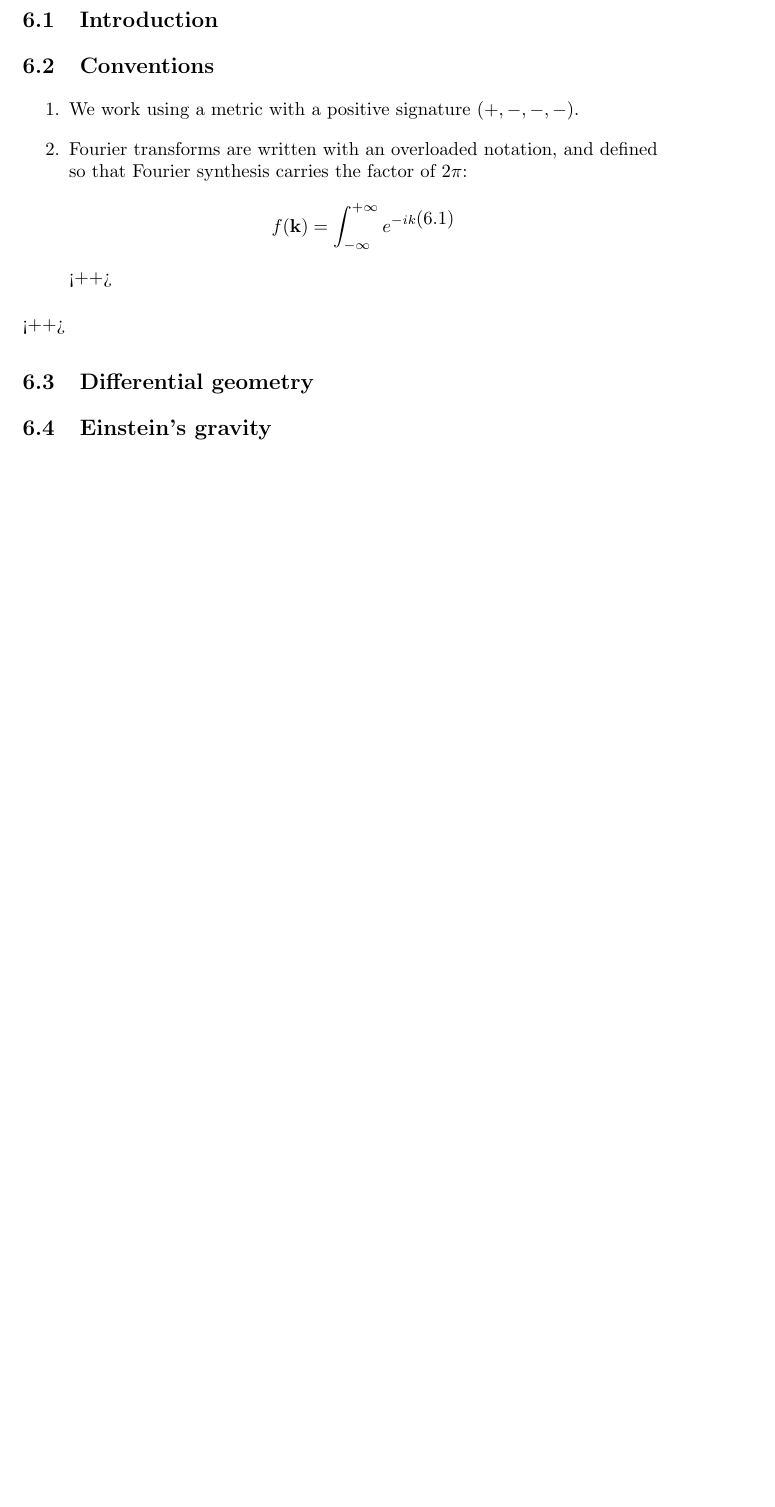
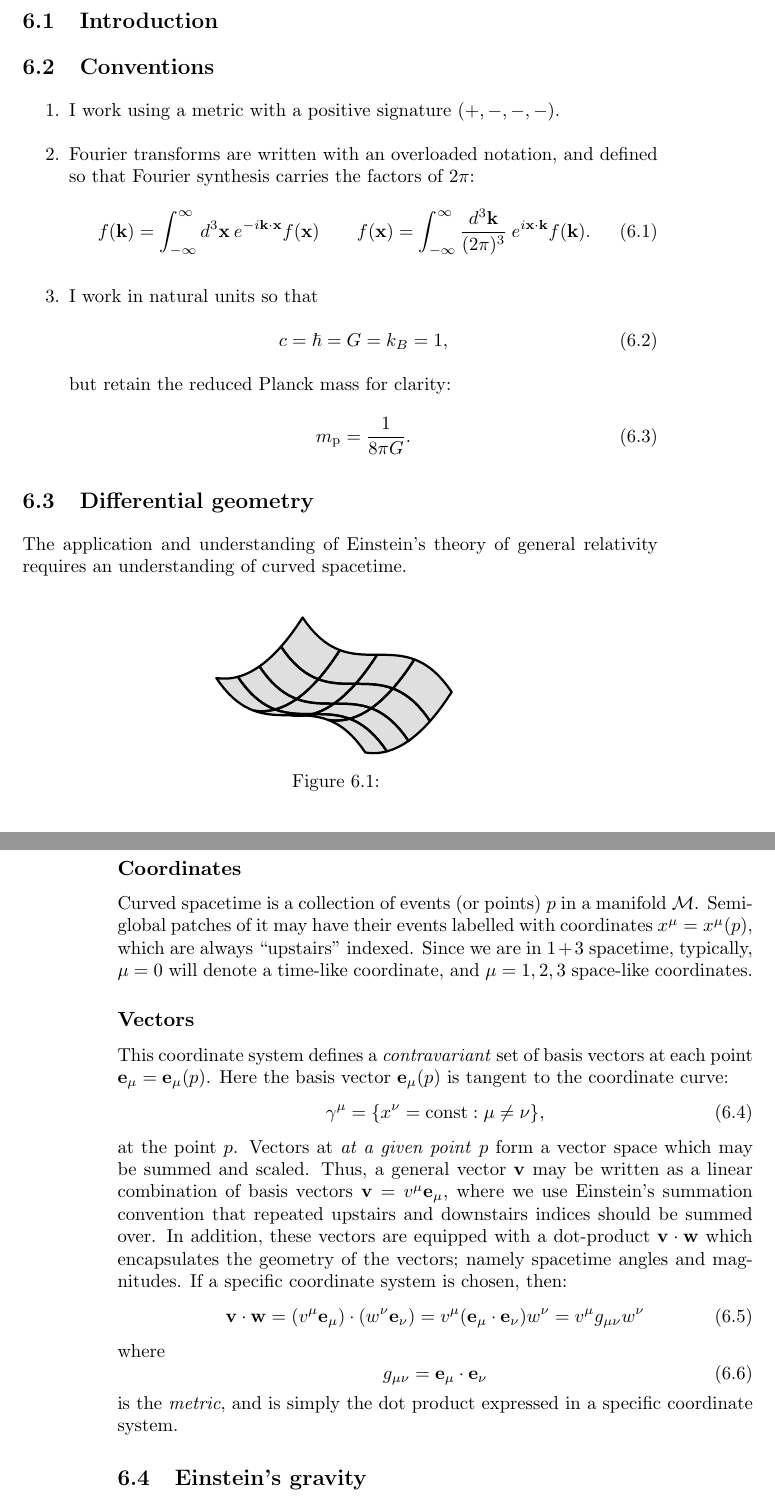
Before and after one commit to williamjameshandley/Thesis, a LaTeX thesis (thesis.tex, which reads chapter_inflationary_cosmology/inflationary_cosmology.tex, chapter_inflationary_cosmology/plots/differential_geometry.tex): part of page 65 of 147 before the commit and two parts of pages 65 and 66 of 149 after it, the two joined at a grey line, cut so that both start at the same text, the shorter picture padded with empty space. Compiled offline with pdfLaTeX; a LaTeX package or settings file that is missing is left out.

Commit message:
Started a differential geometry section

```diff
--- a/chapter_inflationary_cosmology/inflationary_cosmology.tex
+++ b/chapter_inflationary_cosmology/inflationary_cosmology.tex
@@ -9,18 +9,60 @@
 
 
 \begin{enumerate}
-  \item We work using a metric with a positive signature $(+,-,-,-)$.
-  \item Fourier transforms are written with an overloaded notation, and defined so that Fourier synthesis carries the factor of $2\pi$:
+  \item I work using a metric with a positive signature $(+,-,-,-)$.
+  \item Fourier transforms are written with an overloaded notation, and defined so that Fourier synthesis carries the factors of $2\pi$:
     \begin{equation}
-      f(\vk) = \int_{-\infty}^{+\infty} e^{-i k
-      \label{<++>}
-    \end{equation}<++>
+      f(\vk) = \int_{-\infty}^{\infty} d^3\vx\: e^{-i \vk\cdot\vx} f(\vx) \qquad f(\vx) = \int_{-\infty}^{\infty} \frac{d^3\vk}{(2\pi)^3}\: e^{i \vx\cdot\vk} f(\vk).
+      \label{eqn:cos:fourier_transform}
+    \end{equation}
+  \item I work in natural units so that
+    \begin{equation}
+      c = \hbar = G = k_B = 1,
+      \label{eqn:cos:natural_units}
+    \end{equation}
+    but retain the reduced Planck mass for clarity:
+    \begin{equation}
+      \m = \frac{1}{8\pi G}.
+      \label{eqn:cos:reduced_planck_mass}
+    \end{equation}
 
-\end{enumerate}<++>
+\end{enumerate}
 
 
 \section{Differential geometry}
 \label{sec:cos:differential_geometry}
+
+The application and understanding of Einstein's theory of general relativity requires an understanding of curved spacetime.
+
+\begin{figure}
+  \centerline{%
+    \input{plots/differential_geometry}
+  }
+  \caption{\label{fig:cos:differenial_geometry}}
+\end{figure}
+
+\subsection{Coordinates}
+Curved spacetime is a collection of events (or points) $p$ in a manifold $\mathcal{M}$. Semi-global patches of it may have their events labelled with coordinates $x^\mu = x^\mu(p)$, which are always ``upstairs'' indexed. Since we are in $1+3$ spacetime, typically, $\mu=0$ will denote a time-like coordinate, and $\mu=1,2,3$ space-like coordinates.
+
+\subsection{Vectors}
+This coordinate system defines a {\em contravariant\/} set of basis vectors at each point $\ve_\mu = \ve_\mu(p)$. Here the basis vector $\ve_\mu(p)$ is tangent to the coordinate curve:
+\begin{equation}
+  \gamma^\mu = \{x^\nu=\mathrm{const} : \mu\ne\nu\},
+  \label{eqn:cos:coordinate_curve}
+\end{equation}
+at the point $p$.  Vectors at {\em at a given point\/} $p$ form a vector space which may be summed and scaled. Thus, a general vector $\vv$ may be written as a linear combination of basis vectors $\vv = v^\mu \ve_\mu$, where we use Einstein's summation convention that repeated upstairs and downstairs indices should be summed over. In addition, these vectors are equipped with a dot-product $\vv\cdot\vw$ which encapsulates the geometry of the vectors; namely spacetime angles and magnitudes. If a specific coordinate system is chosen, then:
+\begin{equation}
+  \vv\cdot\vw = (v^\mu\ve_\mu)\cdot(w^\nu\ve_\nu) = v^\mu (\ve_\mu\cdot\ve_\nu)w^\nu =  v^\mu g_{\mu\nu} w^\nu
+  \label{eqn:cos:dot_product}
+\end{equation}
+where
+\begin{equation}
+  g_{\mu\nu} = \ve_\mu\cdot\ve_\nu
+  \label{eqn:cos:metric_def}
+\end{equation}
+is the {\em metric}, and is simply the dot product expressed in a specific coordinate system.
+
+
 
 \section{Einstein's gravity}
 \label{sec:cos:einsteins_gravity}
--- /dev/null
+++ b/chapter_inflationary_cosmology/plots/differential_geometry.tex
@@ -0,0 +1,18 @@
+\begin{tikzpicture}[
+    x=(215:2em/sqrt 2), y=(0:2em), z=(90:2em),
+    declare function={f(\x,\y)=((\x-3)^2+(-\y+3)^3)/8+3;},
+  very thick, line join=round]
+%  \draw [-stealth, black!75] (0,0,0) -- (5,0,0) node [below left] {$x$};
+%  \draw [-stealth, black!75] (0,0,0) -- (0,5,0) node [below right] {$y$};
+%  \draw [-stealth, black!75] (0,0,0) -- (0,0,5) node [right] {$z$};
+
+  \foreach \x in {1,...,4}
+  \foreach \y in {1,...,4}{
+    \draw [black, fill=black, fill opacity=0.125,
+    domain=0:1, samples=10, variable=\t]
+    plot (\x+\t, \y, {f(\x+\t,\y)}) --
+    plot (\x+1, \y+\t, {f(\x+1,\y+\t)}) --
+    plot (\x+1-\t, \y+1, {f(\x+1-\t,\y+1)}) --
+    plot (\x, \y+1-\t, {f(\x,\y+1-\t)}) -- cycle;
+  }
+\end{tikzpicture}
--- a/thesis.tex
+++ b/thesis.tex
@@ -21,8 +21,10 @@
 \input{commands/code}      %code
 \input{commands/biblio}    %bibliographic
 \input{commands/maths}     %maths
+\input{commands/vectors}   %vectors
 \input{commands/constants} %constants
 \input{commands/polychord} %polychord commands
+\input{commands/kinetic}   %kinetic dominance commands
 %
 
 % Code to remove figures
```
Also changed, not shown: chapter_kinetic_dominance/kinetic_dominance.tex (+0 -103 lines), commands/kinetic.tex (added, +90 -0 lines), commands/maths.tex (+10 -4 lines), commands/vectors.tex (added, +28 -0 lines), appendix_sampling_methods/figures/slice.pdf (added).
